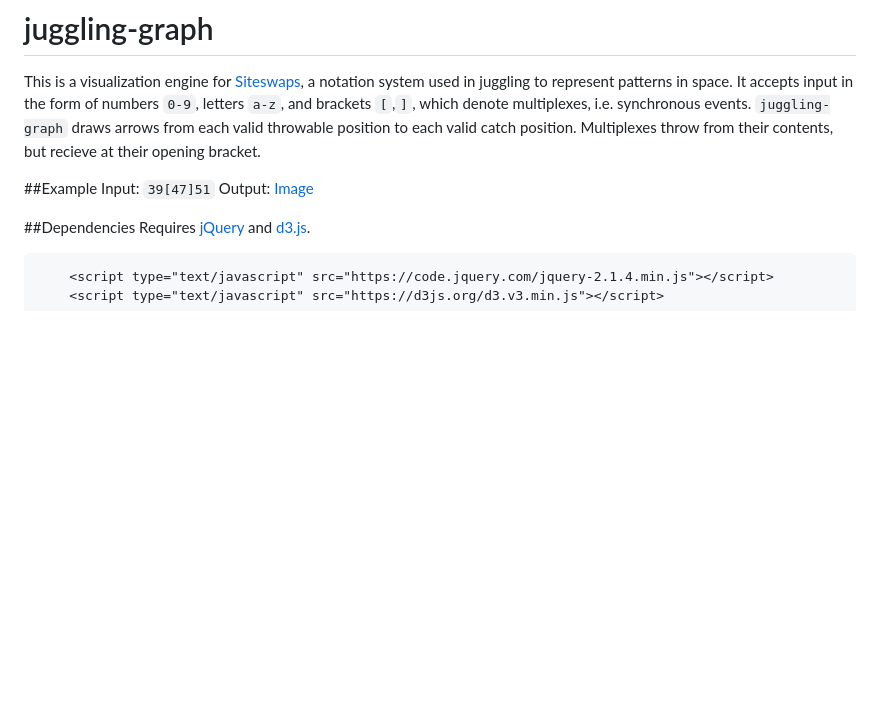
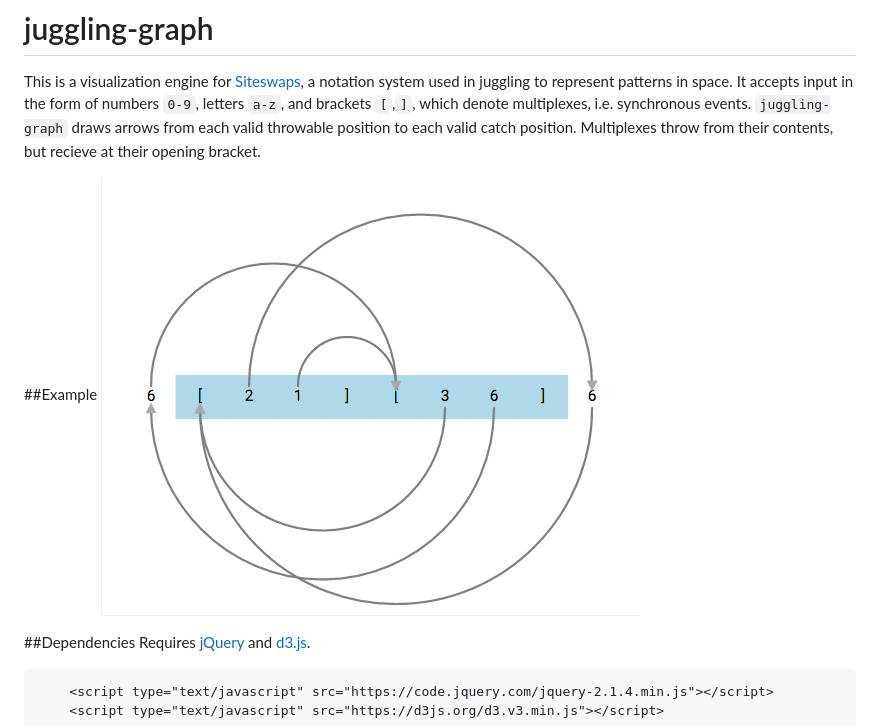
Before and after one commit to ambuc/juggling-graph, a Markdown page: README.md, the part around the change. Rendered like a GitHub page; pictures changed too: example.png (added); blank space fills up the shorter version.

Commit message:
proper example image

```diff
--- a/README.md
+++ b/README.md
@@ -3,8 +3,7 @@
 This is a visualization engine for [Siteswaps](https://en.wikipedia.org/wiki/Siteswap), a notation system used in juggling to represent patterns in space. It accepts input in the form of numbers `0-9`, letters `a-z`, and brackets `[`,`]`, which denote multiplexes, i.e. synchronous events. `juggling-graph` draws arrows from each valid throwable position to each valid catch position. Multiplexes throw from their contents, but recieve at their opening bracket.
 
 ##Example
-Input: `39[47]51`
-Output: [Image](image)
+![Alt text](example.png)
 
 ##Dependencies
 Requires [jQuery](https://jquery.com/) and [d3.js](d3js.org).
```
